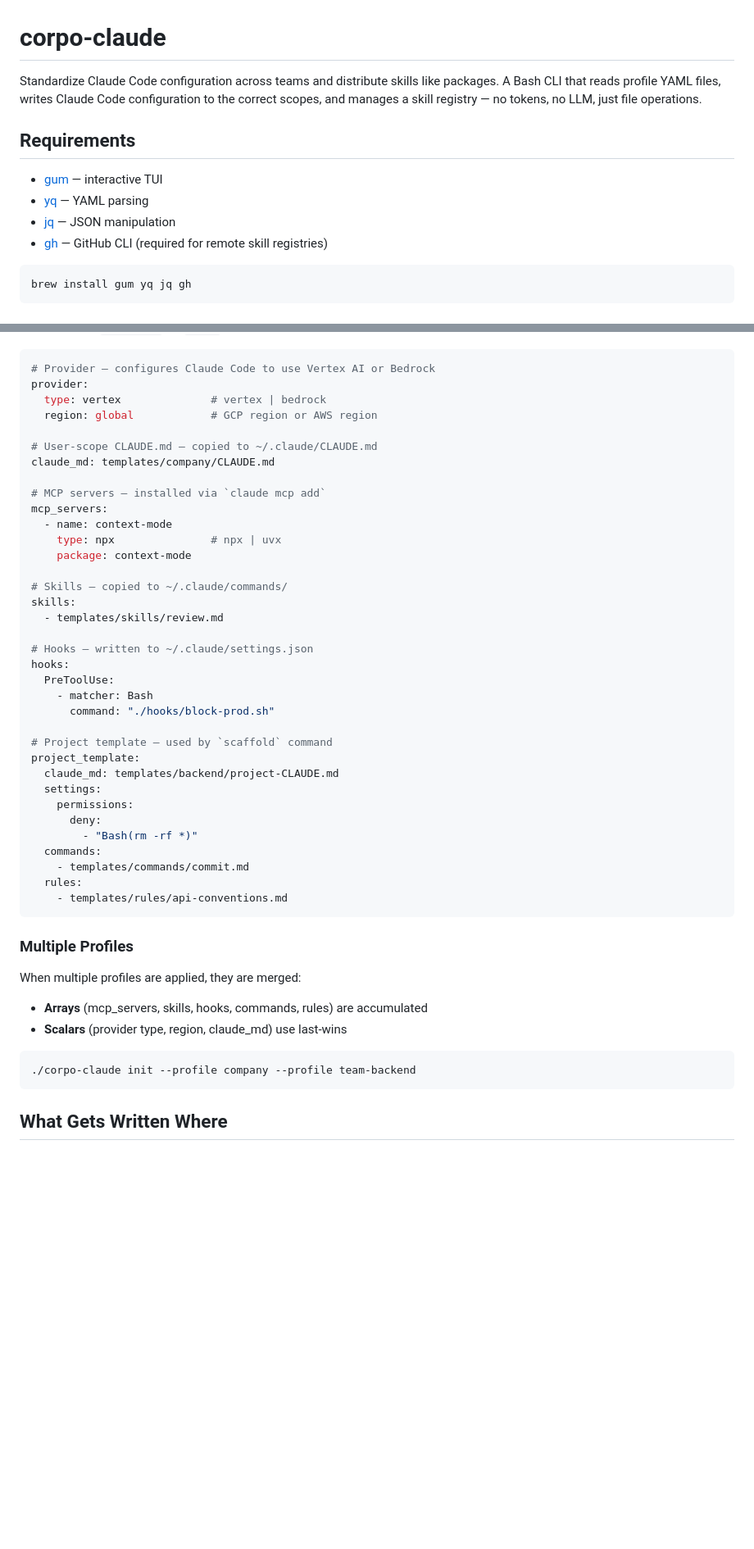
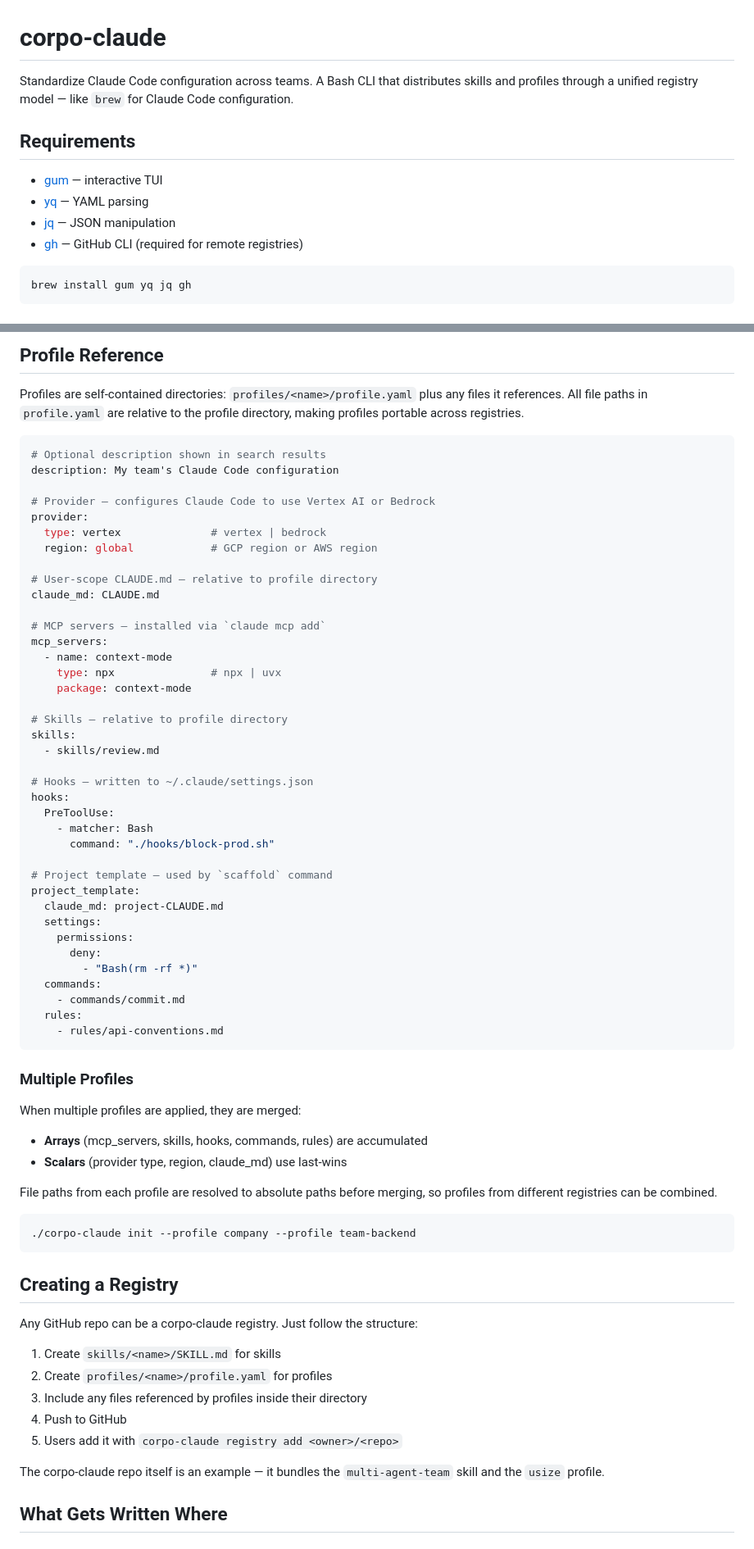
Before and after one commit to usize/corpo-claude, a Markdown page: README.md, 2 parts joined by grey strips. Shown at 82% size. GitHub-like rendering; blank space fills up the shorter version.

````diff
--- a/README.md
+++ b/README.md
@@ -1,16 +1,15 @@
 # corpo-claude
 
-Standardize Claude Code configuration across teams and distribute skills
-like packages. A Bash CLI that reads profile YAML files, writes Claude Code
-configuration to the correct scopes, and manages a skill registry — no
-tokens, no LLM, just file operations.
+Standardize Claude Code configuration across teams. A Bash CLI that
+distributes skills and profiles through a unified registry model — like
+`brew` for Claude Code configuration.
 
 ## Requirements
 
 - [gum](https://github.com/charmbracelet/gum) — interactive TUI
 - [yq](https://github.com/mikefarah/yq) — YAML parsing
 - [jq](https://github.com/jqlang/jq) — JSON manipulation
-- [gh](https://cli.github.com/) — GitHub CLI (required for remote skill registries)
+- [gh](https://cli.github.com/) — GitHub CLI (required for remote registries)
 
 ```bash
 brew install gum yq jq gh
@@ -102,12 +131,20 @@ any combination of the sections below.
+## Profile Reference
+
+Profiles are self-contained directories: `profiles/<name>/profile.yaml`
+plus any files it references. All file paths in `profile.yaml` are relative
+to the profile directory, making profiles portable across registries.
 
 ```yaml
+# Optional description shown in search results
+description: My team's Claude Code configuration
+
 # Provider — configures Claude Code to use Vertex AI or Bedrock
 provider:
   type: vertex              # vertex | bedrock
   region: global            # GCP region or AWS region
 
-# User-scope CLAUDE.md — copied to ~/.claude/CLAUDE.md
-claude_md: templates/company/CLAUDE.md
+# User-scope CLAUDE.md — relative to profile directory
+claude_md: CLAUDE.md
 
 # MCP servers — installed via `claude mcp add`
 mcp_servers:
@@ -115,9 +152,9 @@ mcp_servers:
     type: npx               # npx | uvx
     package: context-mode
 
-# Skills — copied to ~/.claude/commands/
+# Skills — relative to profile directory
 skills:
-  - templates/skills/review.md
+  - skills/review.md
 
 # Hooks — written to ~/.claude/settings.json
 hooks:
@@ -127,15 +164,15 @@ hooks:
 
 # Project template — used by `scaffold` command
 project_template:
-  claude_md: templates/backend/project-CLAUDE.md
+  claude_md: project-CLAUDE.md
   settings:
     permissions:
       deny:
         - "Bash(rm -rf *)"
   commands:
-    - templates/commands/commit.md
+    - commands/commit.md
   rules:
-    - templates/rules/api-conventions.md
+    - rules/api-conventions.md
 ```
 
 ### Multiple Profiles
@@ -144,9 +181,25 @@ When multiple profiles are applied, they are merged:
 - **Arrays** (mcp_servers, skills, hooks, commands, rules) are accumulated
 - **Scalars** (provider type, region, claude_md) use last-wins
 
+File paths from each profile are resolved to absolute paths before merging,
+so profiles from different registries can be combined.
+
 ```bash
 ./corpo-claude init --profile company --profile team-backend
 ```
+
+## Creating a Registry
+
+Any GitHub repo can be a corpo-claude registry. Just follow the structure:
+
+1. Create `skills/<name>/SKILL.md` for skills
+2. Create `profiles/<name>/profile.yaml` for profiles
+3. Include any files referenced by profiles inside their directory
+4. Push to GitHub
+5. Users add it with `corpo-claude registry add <owner>/<repo>`
+
+The corpo-claude repo itself is an example — it bundles the
+`multi-agent-team` skill and the `usize` profile.
 
 ## What Gets Written Where
 
````
Also changed, not shown: other parts of README.md (+55 -60 lines).
